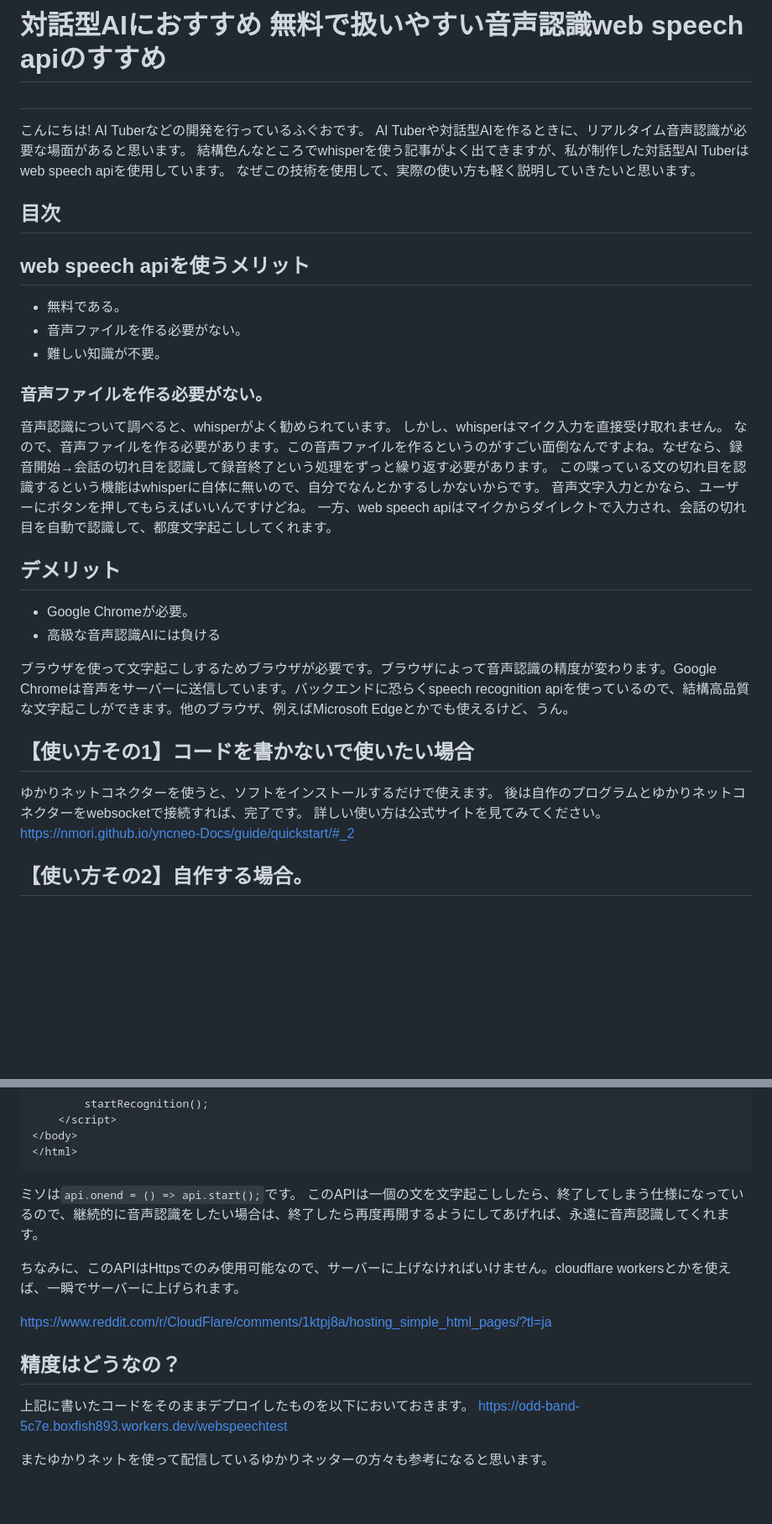
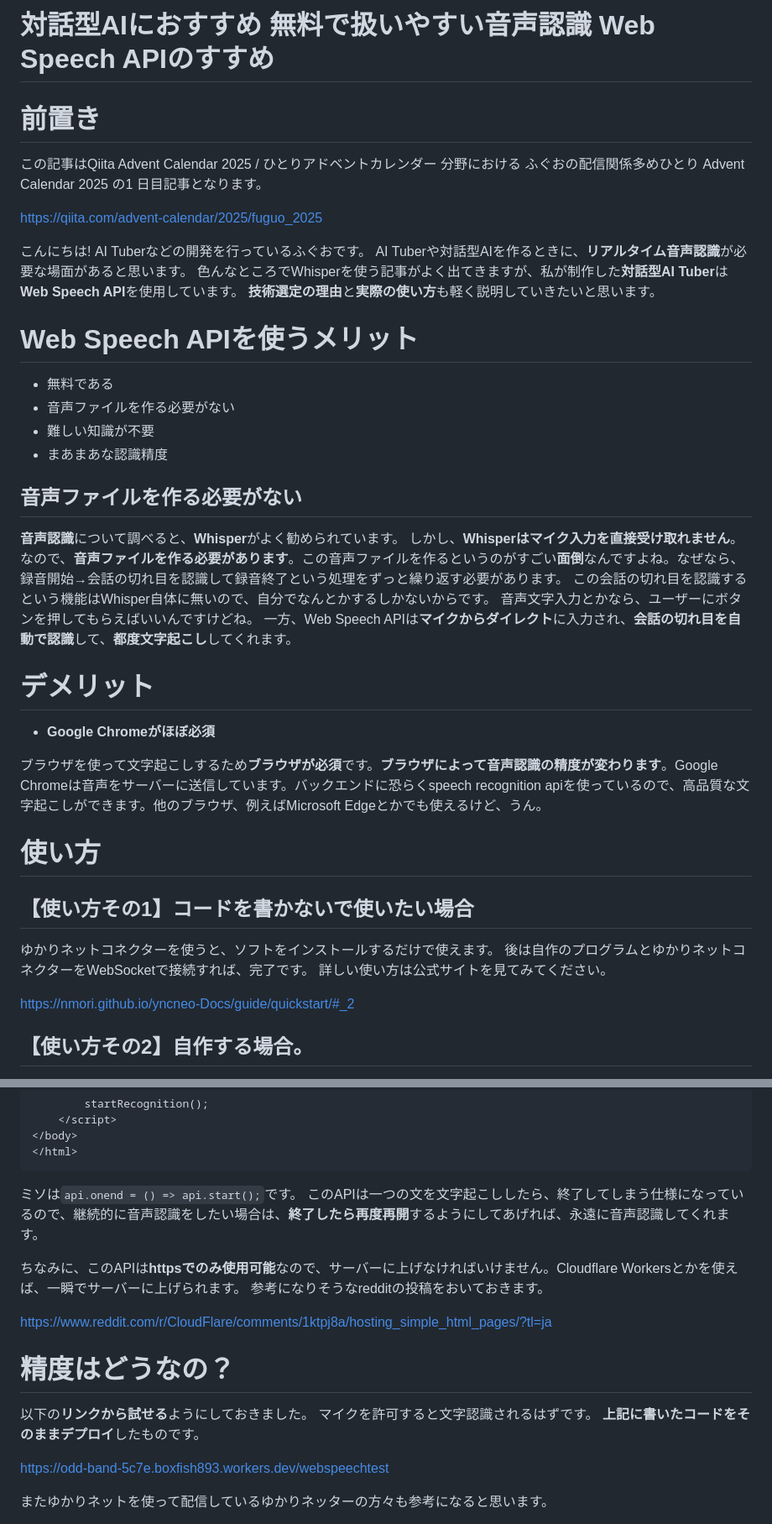
Before and after one commit to boxfish-jp/docs, a Markdown page: ai_tuber/web_speech_api/README.md, 2 parts joined by grey strips. Shown: that part at 84% size. Drawn GitHub-style; blank space fills up the shorter version.

Commit message:
fix: Qiitaに投稿した記事と同じ文にした

````diff
--- a/ai_tuber/web_speech_api/README.md
+++ b/ai_tuber/web_speech_api/README.md
@@ -1,37 +1,41 @@
-# 対話型AIにおすすめ 無料で扱いやすい音声認識web speech apiのすすめ
+# 対話型AIにおすすめ 無料で扱いやすい音声認識 Web Speech APIのすすめ
 
-#
+# 前置き
+この記事はQiita Advent Calendar 2025 / ひとりアドベントカレンダー 分野における ふぐおの配信関係多めひとり Advent Calendar 2025 の1 日目記事となります。
+
+https://qiita.com/advent-calendar/2025/fuguo_2025
+
 こんにちは! AI Tuberなどの開発を行っているふぐおです。
-AI Tuberや対話型AIを作るときに、リアルタイム音声認識が必要な場面があると思います。
-結構色んなところでwhisperを使う記事がよく出てきますが、私が制作した対話型AI Tuberはweb speech apiを使用しています。
-なぜこの技術を使用して、実際の使い方も軽く説明していきたいと思います。
+AI Tuberや対話型AIを作るときに、**リアルタイム音声認識**が必要な場面があると思います。
+色んなところでWhisperを使う記事がよく出てきますが、私が制作した**対話型AI Tuber**は**Web Speech API**を使用しています。
+**技術選定の理由**と**実際の使い方**も軽く説明していきたいと思います。
 
-## 目次
+# Web Speech APIを使うメリット
 
-## web speech apiを使うメリット
+- 無料である
+- 音声ファイルを作る必要がない
+- 難しい知識が不要
+- まあまあな認識精度
 
-- 無料である。
-- 音声ファイルを作る必要がない。
-- 難しい知識が不要。
+## 音声ファイルを作る必要がない
+**音声認識**について調べると、**Whisper**がよく勧められています。
+しかし、**Whisperはマイク入力を直接受け取れません**。
+なので、**音声ファイルを作る必要があります**。この音声ファイルを作るというのがすごい**面倒**なんですよね。なぜなら、録音開始→会話の切れ目を認識して録音終了という処理をずっと繰り返す必要があります。
+この会話の切れ目を認識するという機能はWhisper自体に無いので、自分でなんとかするしかないからです。
+音声文字入力とかなら、ユーザーにボタンを押してもらえばいいんですけどね。
+一方、Web Speech APIは**マイクからダイレクト**に入力され、**会話の切れ目を自動で認識**して、**都度文字起こし**してくれます。
 
-### 音声ファイルを作る必要がない。
-音声認識について調べると、whisperがよく勧められています。
-しかし、whisperはマイク入力を直接受け取れません。
-なので、音声ファイルを作る必要があります。この音声ファイルを作るというのがすごい面倒なんですよね。なぜなら、録音開始→会話の切れ目を認識して録音終了という処理をずっと繰り返す必要があります。
-この喋っている文の切れ目を認識するという機能はwhisperに自体に無いので、自分でなんとかするしかないからです。
-音声文字入力とかなら、ユーザーにボタンを押してもらえばいいんですけどね。
-一方、web speech apiはマイクからダイレクトで入力され、会話の切れ目を自動で認識して、都度文字起こししてくれます。
+# デメリット
+- **Google Chromeがほぼ必須**
 
-## デメリット
-- Google Chromeが必要。
-- 高級な音声認識AIには負ける
+ブラウザを使って文字起こしするため**ブラウザが必須**です。**ブラウザによって音声認識の精度が変わります**。Google Chromeは音声をサーバーに送信しています。バックエンドに恐らくspeech recognition apiを使っているので、高品質な文字起こしができます。他のブラウザ、例えばMicrosoft Edgeとかでも使えるけど、うん。
 
-ブラウザを使って文字起こしするためブラウザが必要です。ブラウザによって音声認識の精度が変わります。Google Chromeは音声をサーバーに送信しています。バックエンドに恐らくspeech recognition apiを使っているので、結構高品質な文字起こしができます。他のブラウザ、例えばMicrosoft Edgeとかでも使えるけど、うん。
-
+# 使い方
 ## 【使い方その1】コードを書かないで使いたい場合
 ゆかりネットコネクターを使うと、ソフトをインストールするだけで使えます。
-後は自作のプログラムとゆかりネットコネクターをwebsocketで接続すれば、完了です。
+後は自作のプログラムとゆかりネットコネクターをWebSocketで接続すれば、完了です。
 詳しい使い方は公式サイトを見てみてください。
+
 https://nmori.github.io/yncneo-Docs/guide/quickstart/#_2
 
 ## 【使い方その2】自作する場合。
@@ -72,14 +76,18 @@ https://developer.mozilla.org/ja/docs/Web/API/SpeechRecognition
 ```
 
 ミソは`api.onend = () => api.start();`です。
-このAPIは一個の文を文字起こししたら、終了してしまう仕様になっているので、継続的に音声認識をしたい場合は、終了したら再度再開するようにしてあげれば、永遠に音声認識してくれます。
+このAPIは一つの文を文字起こししたら、終了してしまう仕様になっているので、継続的に音声認識をしたい場合は、**終了したら再度再開**するようにしてあげれば、永遠に音声認識してくれます。
 
-ちなみに、このAPIはHttpsでのみ使用可能なので、サーバーに上げなければいけません。cloudflare workersとかを使えば、一瞬でサーバーに上げられます。
+ちなみに、このAPIは**httpsでのみ使用可能**なので、サーバーに上げなければいけません。Cloudflare Workersとかを使えば、一瞬でサーバーに上げられます。
+参考になりそうなredditの投稿をおいておきます。
 
 https://www.reddit.com/r/CloudFlare/comments/1ktpj8a/hosting_simple_html_pages/?tl=ja
 
-## 精度はどうなの？
-上記に書いたコードをそのままデプロイしたものを以下においておきます。
+# 精度はどうなの？
+以下の**リンクから試せる**ようにしておきました。
+マイクを許可すると文字認識されるはずです。
+**上記に書いたコードをそのままデプロイ**したものです。
+
 https://odd-band-5c7e.boxfish893.workers.dev/webspeechtest
 
 またゆかりネットを使って配信しているゆかりネッターの方々も参考になると思います。
````
